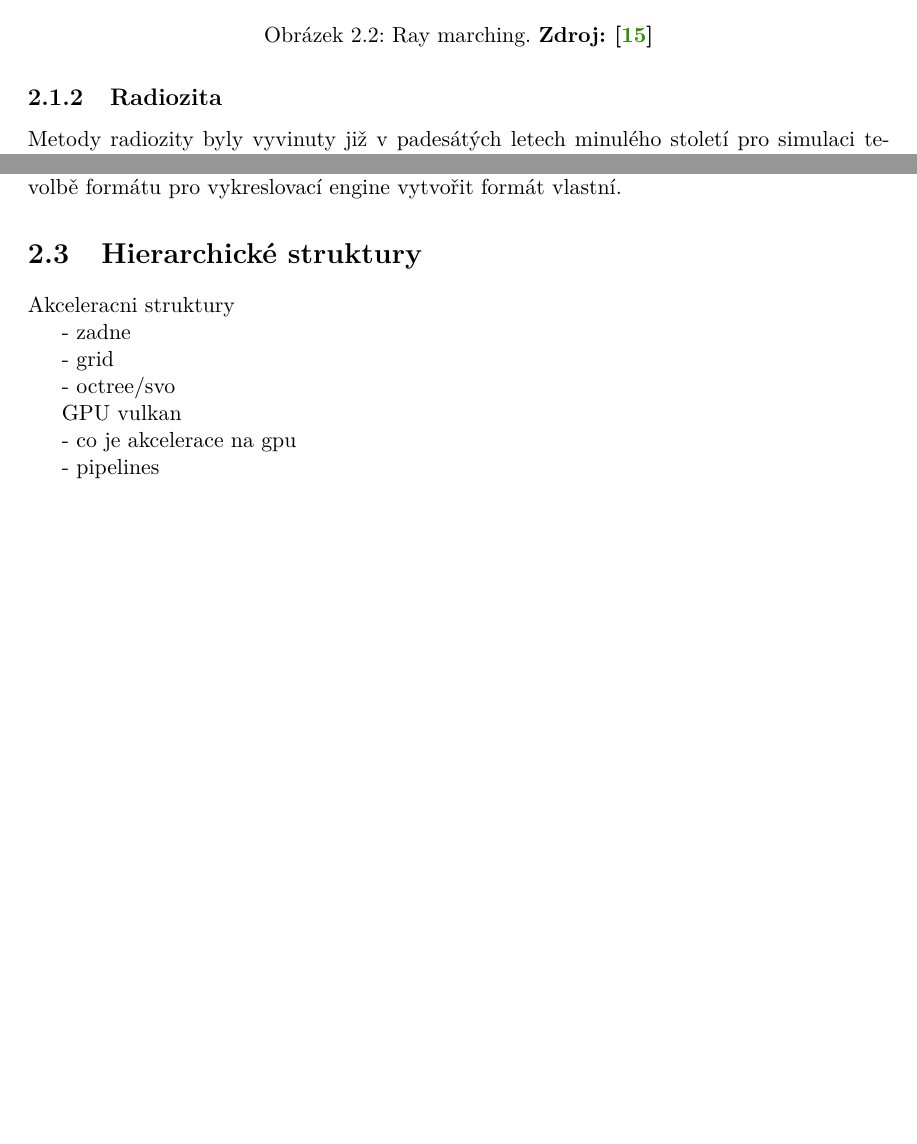
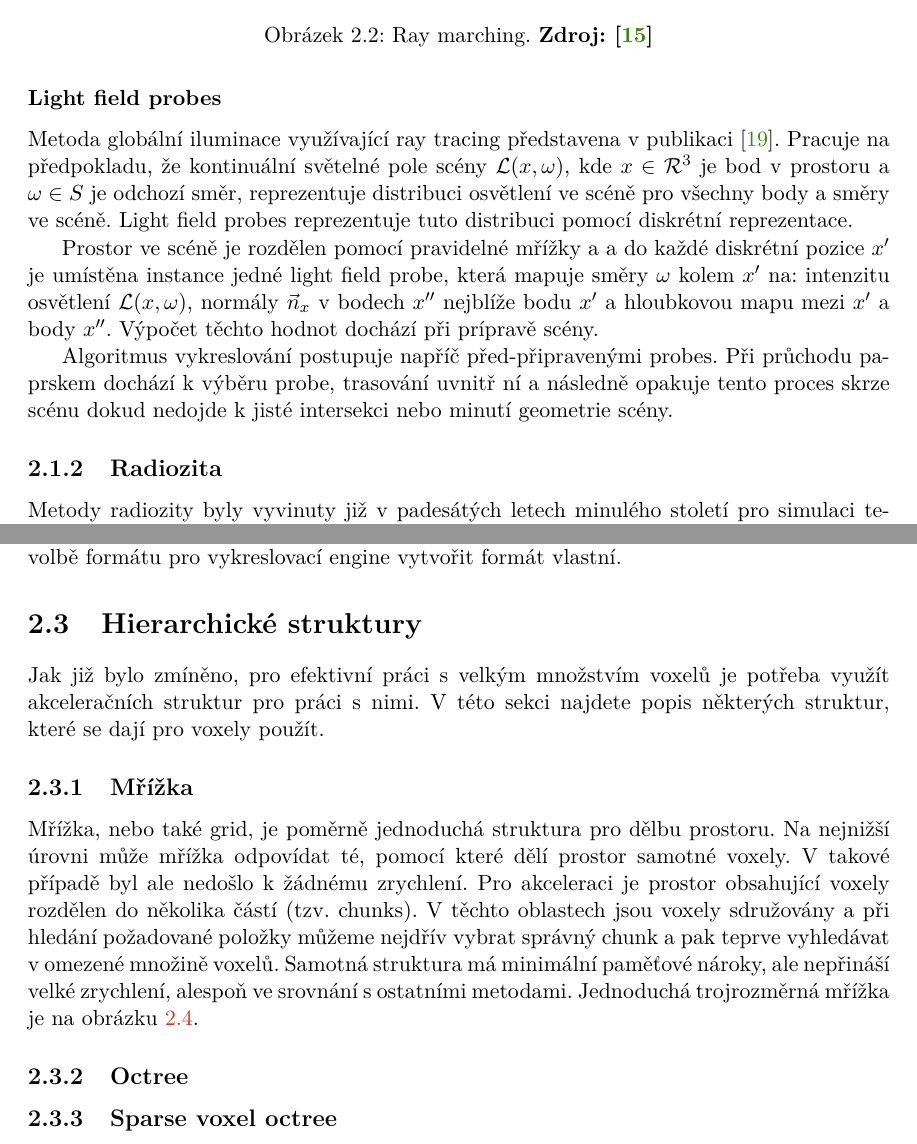
Before and after one commit to PetrFlajsingr/realistic_voxel_render_doc, a LaTeX thesis (projekt.tex, which reads projekt-01-kapitoly-chapters.tex, projekt-20-literatura-bibliography.bib): two parts of pages 10 and 16 of 23, joined at a grey line, cut so that both start at the same text, the shorter picture padded with empty space. Compiled offline with pdfLaTeX.

Commit message:
add grid

```diff
--- a/projekt-01-kapitoly-chapters.tex
+++ b/projekt-01-kapitoly-chapters.tex
@@ -110,6 +110,13 @@ Pro tento algoritmus existuje značné množství optimalizací \cite{Keinert201
 	\label{fig:ray_marching}
 \end{figure}
 
+
+\subsubsection{Light field probes}
+Metoda globální iluminace využívající ray tracing představena v publikaci \cite{light_field_probes}. Pracuje na předpokladu, že kontinuální světelné pole scény $\mathcal{L}(x, \omega)$, kde $x \in \mathcal{R}^3$ je bod v prostoru a $\omega \in S$ je odchozí směr, reprezentuje distribuci osvětlení ve scéně pro všechny body a směry ve scéně. Light field probes reprezentuje tuto distribuci pomocí diskrétní reprezentace.
+
+Prostor ve scéně je rozdělen pomocí pravidelné mřížky a a do každé diskrétní pozice $x'$ je umístěna instance jedné light field probe, která mapuje směry $\omega$ kolem $x'$ na: intenzitu osvětlení $\mathcal{L}(x, \omega)$, normály $\vec{n}_x$ v bodech $x''$ nejblíže bodu $x'$ a hloubkovou mapu mezi $x'$ a body $x''$. Výpočet těchto hodnot dochází při prípravě scény.
+
+Algoritmus vykreslování postupuje napříč před-připravenými probes. Při průchodu paprskem dochází k výběru probe, trasování uvnitř ní a následně opakuje tento proces skrze scénu dokud nedojde k jisté intersekci nebo minutí geometrie scény.
 
 \subsection{Radiozita}
 Metody radiozity byly vyvinuty již v padesátých letech minulého století pro simulaci tepelného přenosu. Později byla popsána varianta pro vykreslování v článku \cite{radiosity}. Metoda je založena na jednoduchém principu; vzhledem k tomu, že každý povrch ve scéně může odrážet světlo, se dá tento povrch považovat za zdroj světla. Radiozita povrchu je dána rovnicí:
@@ -328,21 +335,16 @@ Existuje spousta dalších formátů, značné množství pro 3D tisk, ale také
 
 
 \section{Hierarchické struktury}
+Jak již bylo zmíněno, pro efektivní práci s velkým množstvím voxelů je potřeba využít akceleračních struktur pro práci s nimi. V této sekci najdete popis některých struktur, které se dají pro voxely použít.
+
+\subsection{Mřížka}
+Mřížka, nebo také grid, je poměrně jednoduchá struktura pro dělbu prostoru. Na nejnižší úrovni může mřížka odpovídat té, pomocí které dělí prostor samotné voxely. V takové případě byl ale nedošlo k žádnému zrychlení. Pro akceleraci je prostor obsahující voxely rozdělen do několika částí (tzv. chunks). V těchto oblastech jsou voxely sdružovány a při hledání požadované položky můžeme nejdřív vybrat správný chunk a pak teprve vyhledávat v omezené množině voxelů. Samotná struktura má minimální paměťové nároky, ale nepřináší velké zrychlení, alespoň ve srovnání s ostatními metodami. Jednoduchá trojrozměrná mřížka je na obrázku \ref{fig:3d_grid}.
+
+\subsection{Octree}
 
 
-Akceleracni struktury
+\subsection{Sparse voxel octree}
 
-- zadne
-
-- grid
-
-- octree/svo
-
-GPU vulkan
-
-- co je akcelerace na gpu
-
-- pipelines
 
 \chapter{Návrh řešení}
 \label{navrh}
--- a/projekt-20-literatura-bibliography.bib
+++ b/projekt-20-literatura-bibliography.bib
@@ -216,0 +230 @@
+articleno = {2},
```
Also changed, not shown: obrazky-figures/grid.svg (added), projekt-20-literatura-bibliography.bib (30 more changed lines).
